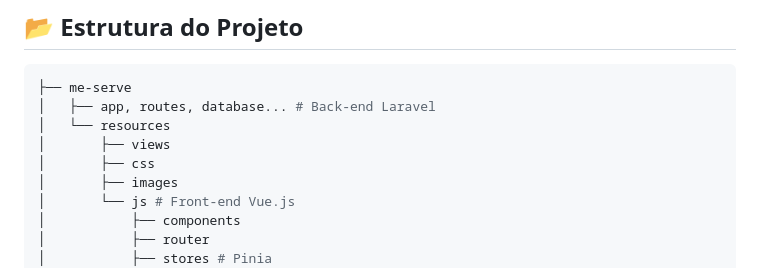
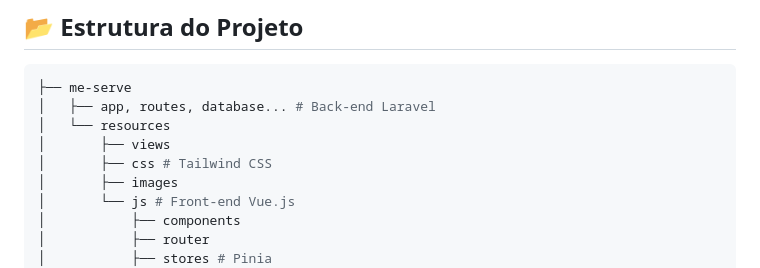
Before and after one commit to pedrovpdias/me-serve, a Markdown page: README.md, the part around the change. Drawn GitHub-style.

```diff
--- a/README.md
+++ b/README.md
@@ -87,7 +87,7 @@ npm run dev
 │   ├── app, routes, database... # Back-end Laravel
 │   └── resources
 │       ├── views
-│       ├── css
+│       ├── css # Tailwind CSS
 │       ├── images
 │       └── js # Front-end Vue.js
 │           ├── components
```
